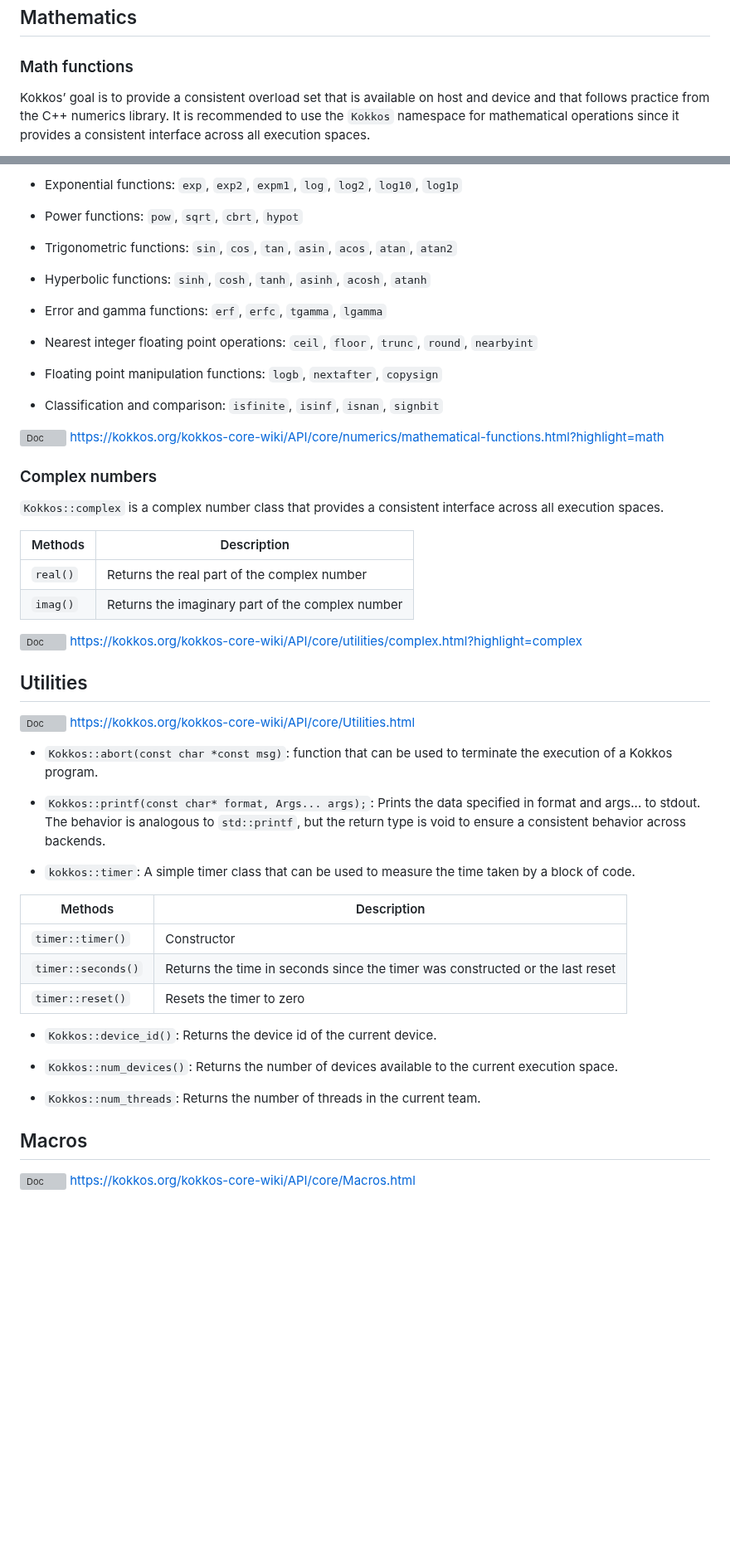
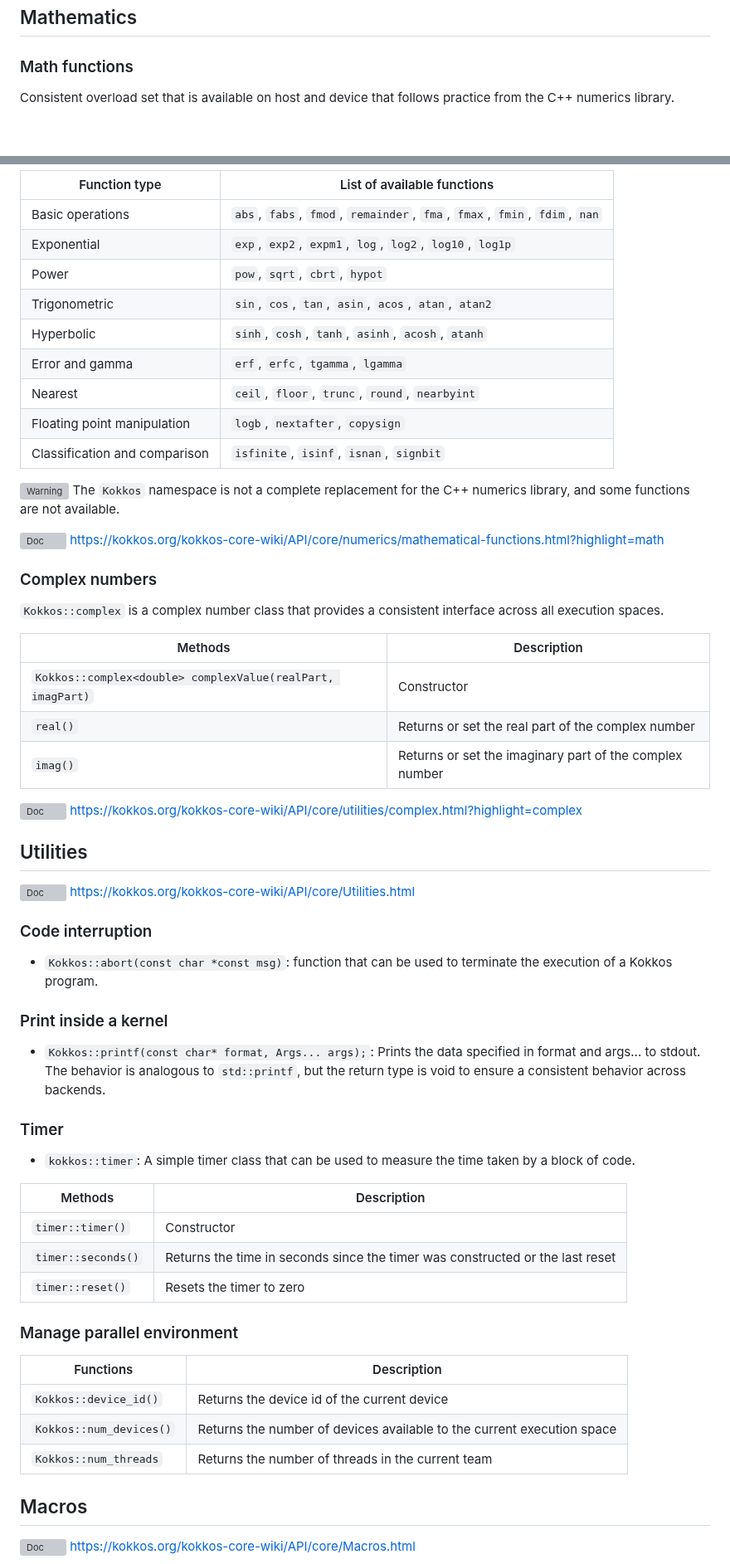
Before and after one commit to CExA-project/cheat-sheet-for-kokkos, a Markdown page: utilization.md, 2 parts joined by grey strips. Shown at 83% size. Drawn GitHub-style; blank space fills up the shorter version; grey boxes are pictures that could not be loaded.

Commit message:
first batch of corrections

```diff
--- a/utilization.md
+++ b/utilization.md
@@ -842,5 +832,5 @@ bool success = atomic_compare_exchange_strong(&destination, comparison, new);
 
 ### Math functions
 
-Kokkos’ goal is to provide a consistent overload set that is available on host and device and that follows practice from the C++ numerics library. It is recommended to use the `Kokkos` namespace for mathematical operations since it provides a consistent interface across all execution spaces.
+Consistent overload set that is available on host and device that follows practice from the C++ numerics library.
 
@@ -848,20 +838,17 @@ Kokkos’ goal is to provide a consistent overload set that is available on host
 
-- Exponential functions: `exp`, `exp2`, `expm1`, `log`, `log2`, `log10`, `log1p`
+| Function type | List of available functions                                                                    |
+|-------------------|-----------------------------------------------------------------------------------|
+| Basic operations  | `abs`, `fabs`, `fmod`, `remainder`, `fma`, `fmax`, `fmin`, `fdim`, `nan` |
+| Exponential       | `exp`, `exp2`, `expm1`, `log`, `log2`, `log10`, `log1p` |
+| Power             | `pow`, `sqrt`, `cbrt`, `hypot` |
+| Trigonometric     | `sin`, `cos`, `tan`, `asin`, `acos`, `atan`, `atan2` |
+| Hyperbolic        | `sinh`, `cosh`, `tanh`, `asinh`, `acosh`, `atanh` |
+| Error and gamma   | `erf`, `erfc`, `tgamma`, `lgamma` |
+| Nearest    | `ceil`, `floor`, `trunc`, `round`, `nearbyint` |
+| Floating point manipulation | `logb`, `nextafter`, `copysign` |
+| Classification and comparison | `isfinite`, `isinf`, `isnan`, `signbit` |
 
-- Power functions: `pow`, `sqrt`, `cbrt`, `hypot`
-
-
-- Trigonometric functions: `sin`, `cos`, `tan`, `asin`, `acos`, `atan`, `atan2`
-
-- Hyperbolic functions: `sinh`, `cosh`, `tanh`, `asinh`, `acosh`, `atanh`
-
-- Error and gamma functions: `erf`, `erfc`, `tgamma`, `lgamma`
-
-- Nearest integer floating point operations: `ceil`, `floor`, `trunc`, `round`, `nearbyint`
-
-- Floating point manipulation functions: `logb`, `nextafter`, `copysign`
-
-- Classification and comparison: `isfinite`, `isinf`, `isnan`, `signbit`
+<img title="Warning" alt="Warning" src="./images/warning_txt.svg" height="25"> The `Kokkos` namespace is not a complete replacement for the C++ numerics library, and some functions are not available.
 
 <img title="Doc" alt="Doc" src="./images/doc_txt.svg" height="25"> https://kokkos.org/kokkos-core-wiki/API/core/numerics/mathematical-functions.html?highlight=math
 
@@ -871,8 +858,9 @@ Kokkos’ goal is to provide a consistent overload set that is available on host
 
 | Methods  | Description|
 |------------------------------------------|------------------------------------------------------------------------|
-| `real()`                                 | Returns the real part of the complex number                            |
-| `imag()`                                 | Returns the imaginary part of the complex number     |
+| `Kokkos::complex<double> complexValue(realPart, imagPart)` | Constructor |
+| `real()`                                 | Returns or set the real part of the complex number                            |
+| `imag()`                                 | Returns or set the imaginary part of the complex number     |
 
 <img title="Doc" alt="Doc" src="./images/doc_txt.svg" height="25"> https://kokkos.org/kokkos-core-wiki/API/core/utilities/complex.html?highlight=complex
 
@@ -880,9 +868,15 @@ Kokkos’ goal is to provide a consistent overload set that is available on host
 
 <img title="Doc" alt="Doc" src="./images/doc_txt.svg" height="25"> https://kokkos.org/kokkos-core-wiki/API/core/Utilities.html
 
+### Code interruption
+
 - `Kokkos::abort(const char *const msg)`: function that can be used to terminate the execution of a Kokkos program.
 
+### Print inside a kernel
+
 - `Kokkos::printf(const char* format, Args... args);`: Prints the data specified in format and args... to stdout. The behavior is analogous to `std::printf`, but the return type is void to ensure a consistent behavior across backends.
+
+### Timer
 
 - `kokkos::timer`: A simple timer class that can be used to measure the time taken by a block of code.
 
@@ -892,11 +886,13 @@ Kokkos’ goal is to provide a consistent overload set that is available on host
 | `timer::seconds()`                       | Returns the time in seconds since the timer was constructed or the last reset                |
 | `timer::reset()`                         | Resets the timer to zero                                               |
 
-- `Kokkos::device_id()`: Returns the device id of the current device.
+### Manage parallel environment
 
-- `Kokkos::num_devices()`: Returns the number of devices available to the current execution space.
-
-- `Kokkos::num_threads`: Returns the number of threads in the current team.
+| Functions                                | Description                                                            |
+|------------------------------------------|------------------------------------------------------------------------|
+| `Kokkos::device_id()`                    | Returns the device id of the current device                            |
+| `Kokkos::num_devices()`                  | Returns the number of devices available to the current execution space |
+| `Kokkos::num_threads`                    | Returns the number of threads in the current team                      |
 
 ## Macros
 
```
Also changed, not shown: other parts of utilization.md (+5 -15 lines).
